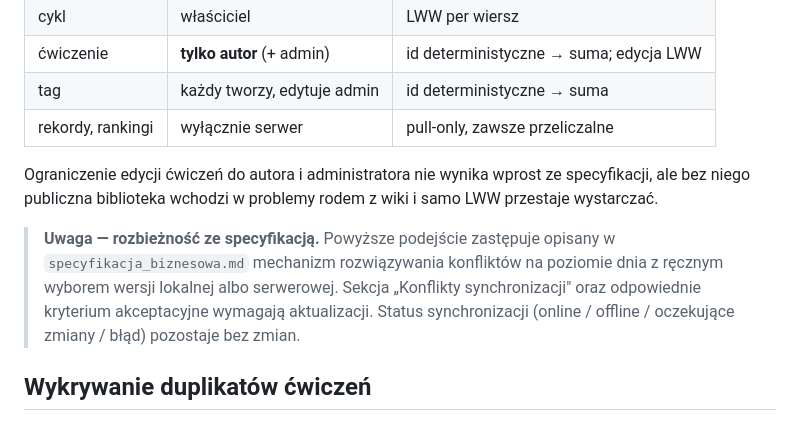
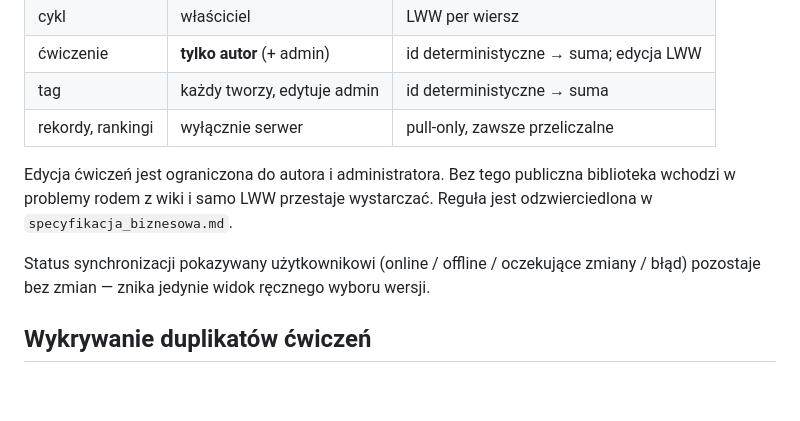
Before and after one commit to Dombearx/AlphaPump, a Markdown page: docs/stack_technologiczny.md, the part around one of its changes. Rendered like a GitHub page; blank space fills up the shorter version.

```diff
--- a/docs/stack_technologiczny.md
+++ b/docs/stack_technologiczny.md
@@ -214,16 +214,12 @@ wystarczy.
 | tag                | każdy tworzy, edytuje admin | id deterministyczne → suma       |
 | rekordy, rankingi  | wyłącznie serwer          | pull-only, zawsze przeliczalne     |
 
-Ograniczenie edycji ćwiczeń do autora i administratora nie wynika wprost ze
-specyfikacji, ale bez niego publiczna biblioteka wchodzi w problemy rodem z wiki
-i samo LWW przestaje wystarczać.
+Edycja ćwiczeń jest ograniczona do autora i administratora. Bez tego publiczna
+biblioteka wchodzi w problemy rodem z wiki i samo LWW przestaje wystarczać.
+Reguła jest odzwierciedlona w `specyfikacja_biznesowa.md`.
 
-> **Uwaga — rozbieżność ze specyfikacją.** Powyższe podejście zastępuje opisany
-> w `specyfikacja_biznesowa.md` mechanizm rozwiązywania konfliktów na poziomie
-> dnia z ręcznym wyborem wersji lokalnej albo serwerowej. Sekcja „Konflikty
-> synchronizacji" oraz odpowiednie kryterium akceptacyjne wymagają aktualizacji.
-> Status synchronizacji (online / offline / oczekujące zmiany / błąd) pozostaje
-> bez zmian.
+Status synchronizacji pokazywany użytkownikowi (online / offline / oczekujące
+zmiany / błąd) pozostaje bez zmian — znika jedynie widok ręcznego wyboru wersji.
 
 ## Wykrywanie duplikatów ćwiczeń
 
```
Also changed, not shown: other parts of docs/stack_technologiczny.md (+64 -17 lines), docs/specyfikacja_biznesowa.md (+17 -7 lines).
